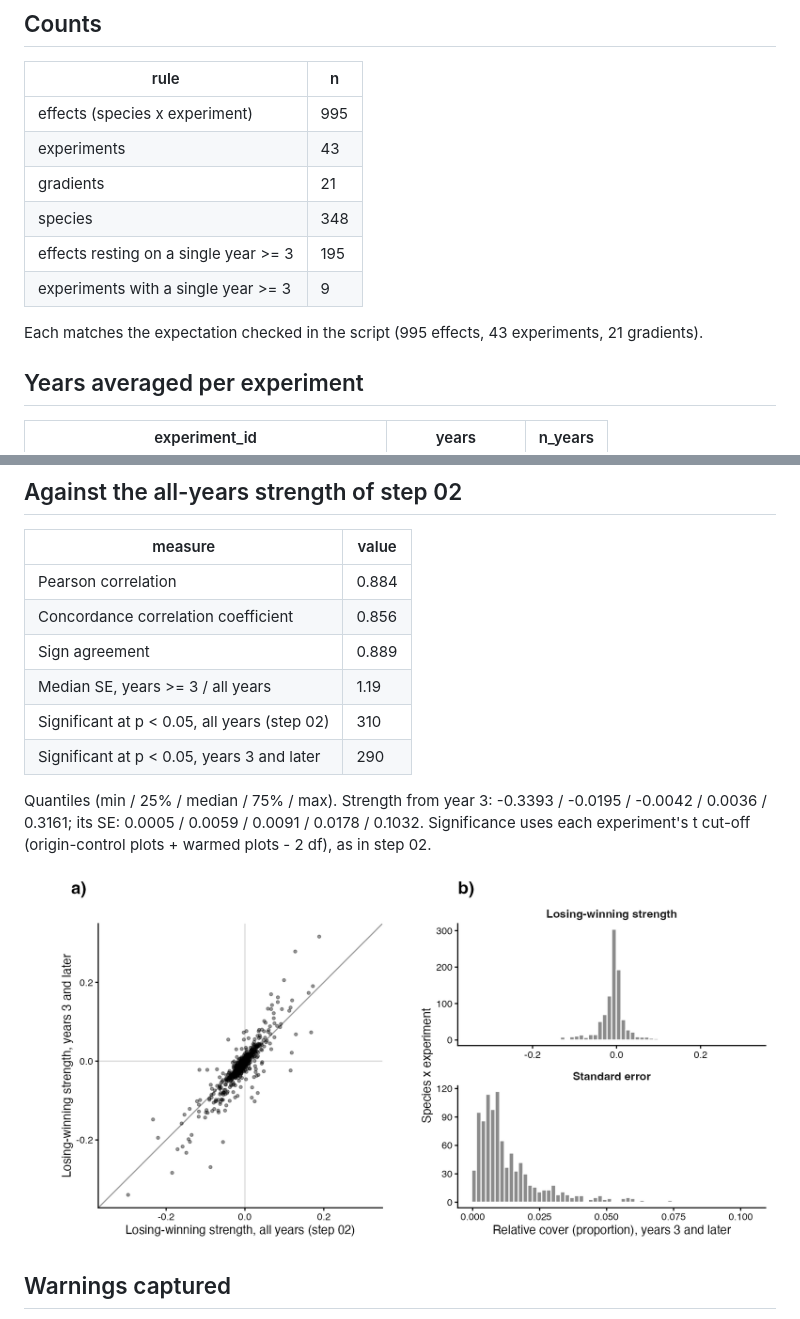
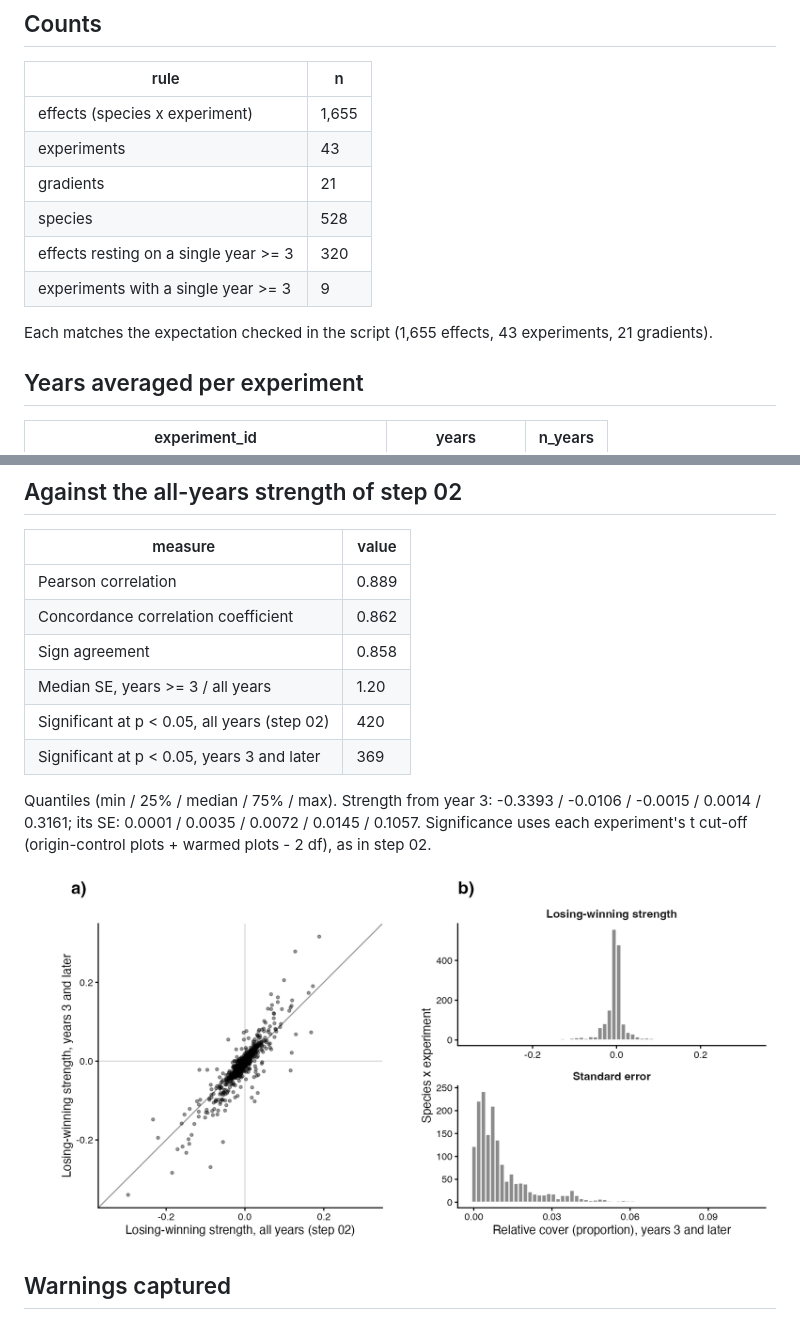
Before and after one commit to billurbektas/TransPlant_winners_losers, a Markdown page: reports/03b_strength_y3.md, 2 parts joined by grey strips. GitHub-like rendering; pictures changed too: figures/diagnostics/03b_strength_y3.png.

Commit message:
step 03b: rerun on the original pools (1,655 effects; 320 on a single year)

```diff
--- a/reports/03b_strength_y3.md
+++ b/reports/03b_strength_y3.md
@@ -6,14 +6,14 @@ Losing-winning strength was recomputed from the 43 fits of step 02, without refi
 
 | rule | n |
 | --- | --- |
-| effects (species x experiment) | 995 |
+| effects (species x experiment) | 1,655 |
 | experiments | 43 |
 | gradients | 21 |
-| species | 348 |
-| effects resting on a single year >= 3 | 195 |
+| species | 528 |
+| effects resting on a single year >= 3 | 320 |
 | experiments with a single year >= 3 | 9 |
 
-Each matches the expectation checked in the script (995 effects, 43 experiments, 21 gradients).
+Each matches the expectation checked in the script (1,655 effects, 43 experiments, 21 gradients).
 
 ## Years averaged per experiment
 
@@ -67,14 +67,14 @@ Each matches the expectation checked in the script (995 effects, 43 experiments,
 
 | measure | value |
 | --- | --- |
-| Pearson correlation | 0.884 |
-| Concordance correlation coefficient | 0.856 |
-| Sign agreement | 0.889 |
-| Median SE, years >= 3 / all years | 1.19 |
-| Significant at p < 0.05, all years (step 02) | 310 |
-| Significant at p < 0.05, years 3 and later | 290 |
+| Pearson correlation | 0.889 |
+| Concordance correlation coefficient | 0.862 |
+| Sign agreement | 0.858 |
+| Median SE, years >= 3 / all years | 1.20 |
+| Significant at p < 0.05, all years (step 02) | 420 |
+| Significant at p < 0.05, years 3 and later | 369 |
 
-Quantiles (min / 25% / median / 75% / max). Strength from year 3: -0.3393 / -0.0195 / -0.0042 / 0.0036 / 0.3161; its SE: 0.0005 / 0.0059 / 0.0091 / 0.0178 / 0.1032. Significance uses each experiment's t cut-off (origin-control plots + warmed plots - 2 df), as in step 02.
+Quantiles (min / 25% / median / 75% / max). Strength from year 3: -0.3393 / -0.0106 / -0.0015 / 0.0014 / 0.3161; its SE: 0.0001 / 0.0035 / 0.0072 / 0.0145 / 0.1057. Significance uses each experiment's t cut-off (origin-control plots + warmed plots - 2 df), as in step 02.
 
 ![Strength from year 3](../figures/diagnostics/03b_strength_y3.png)
 
```
Also changed, not shown: 2 other files.
